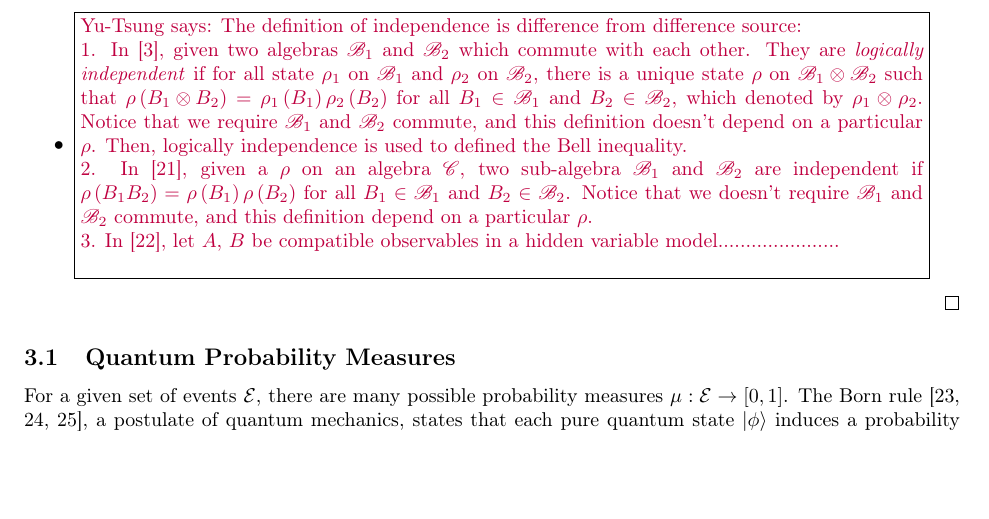
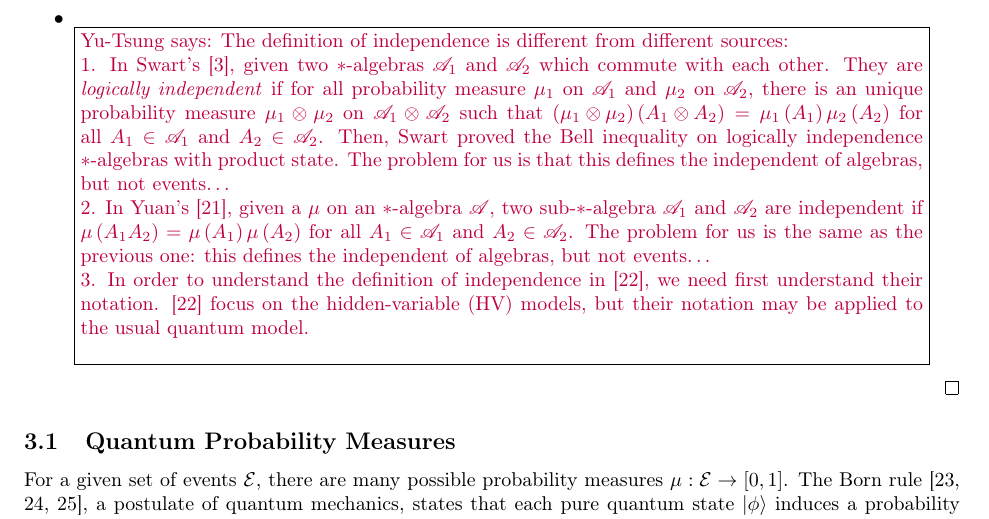
Before and after one commit to yuttai/Contextuality-and-Nonlocality-in-Discrete-Quantum-Theory, a LaTeX document (prob.tex): part of page 6 of 10, cut so that both start at the same text, the shorter picture padded with empty space. Compiled offline with pdfLaTeX.

Commit message:
prob.tex \section{Quantum Probability Spaces} updates....

```diff
--- a/prob.tex
+++ b/prob.tex
@@ -968,26 +968,29 @@ in classical probability.
 The product of two projection operators~$P_{1}P_{2}$ is also a projection
 operator if and only if they commute. This corresponds to the classical intersection
 between events.
-\item \yutsung{The definition of independence is difference from difference
-source:\\
-1. In~\cite{Swart2013}, given two algebras~$\mathscr{B}_{1}$ and
-$\mathscr{B}_{2}$ which commute with each other. They are \emph{logically
-independent} if for all state~$\rho_{1}$ on $\mathscr{B}_{1}$ and
-$\rho_{2}$ on $\mathscr{B}_{2}$, there is a unique state~$\rho$
-on $\mathscr{B}_{1}\otimes\mathscr{B}_{2}$ such that $\rho\left(B_{1}\otimes B_{2}\right)=\rho_{1}\left(B_{1}\right)\rho_{2}\left(B_{2}\right)$
-for all $B_{1}\in\mathscr{B}_{1}$ and $B_{2}\in\mathscr{B}_{2}$,
-which denoted by $\rho_{1}\otimes\rho_{2}$. Notice that we require
-$\mathscr{B}_{1}$ and $\mathscr{B}_{2}$ commute, and this definition
-doesn't depend on a particular $\rho$. Then, logically independence
-is used to defined the Bell inequality.\\
-2. In~\cite{Yuan2012}, given a $\rho$ on an algebra~$\mathscr{C}$,
-two sub-algebra $\mathscr{B}_{1}$ and $\mathscr{B}_{2}$ are independent
-if $\rho\left(B_{1}B_{2}\right)=\rho\left(B_{1}\right)\rho\left(B_{2}\right)$
-for all $B_{1}\in\mathscr{B}_{1}$ and $B_{2}\in\mathscr{B}_{2}$.
-Notice that we doesn't require $\mathscr{B}_{1}$ and $\mathscr{B}_{2}$
-commute, and this definition depend on a particular $\rho$.\\
-3. In~\cite{GuehneKleinmannCabelloEtAl2010}, let $A$, $B$ be compatible
-observables in a hidden variable model......................\\
+\item ~\\ \yutsung{The definition of independence is different from different
+sources:\\
+1. In Swart's~\cite{Swart2013}, given two $*$-algebras~$\mathscr{A}_{1}$ and
+$\mathscr{A}_{2}$ which commute with each other. They are \emph{logically
+independent} if for all probability measure~$\mu_{1}$ on $\mathscr{A}_{1}$ and
+$\mu_{2}$ on $\mathscr{A}_{2}$, there is an unique probability measure~$\mu_{1}\otimes\mu_{2}$
+on $\mathscr{A}_{1}\otimes\mathscr{A}_{2}$ such that
+$\left(\mu_{1}\otimes\mu_{2}\right)\left(A_{1}\otimes
+A_{2}\right)=\mu_{1}\left(A_{1}\right)\mu_{2}\left(A_{2}\right)$
+for all $A_{1}\in\mathscr{A}_{1}$ and $A_{2}\in\mathscr{A}_{2}$.
+Then, Swart proved the Bell inequality on logically independence $*$-algebras
+with product state. The problem for us is that this defines the independent of
+algebras, but not events\ldots\\
+2. In Yuan's~\cite{Yuan2012}, given a $\mu$ on an $*$-algebra~$\mathscr{A}$,
+two sub-$*$-algebra $\mathscr{A}_{1}$ and $\mathscr{A}_{2}$ are independent
+if $\mu\left(A_{1}A_{2}\right)=\mu\left(A_{1}\right)\mu\left(A_{2}\right)$
+for all $A_{1}\in\mathscr{A}_{1}$ and $A_{2}\in\mathscr{A}_{2}$.
+The problem for us is the same as the previous one: this defines the
+independent of algebras, but not events\ldots\\
+3. In order to understand the definition of independence in~\cite{GuehneKleinmannCabelloEtAl2010},
+we need first understand their notation. \cite{GuehneKleinmannCabelloEtAl2010}
+focus on the hidden-variable (HV) models, but their notation may be
+applied to the usual quantum model. \\
 }
 \end{itemize}
 \qed\end{definition}
```
Also changed, not shown: prob.pdf, 1 other file.
